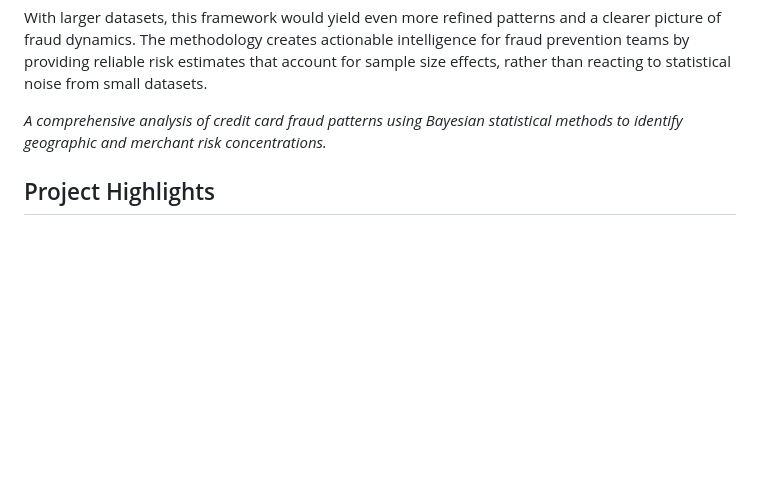
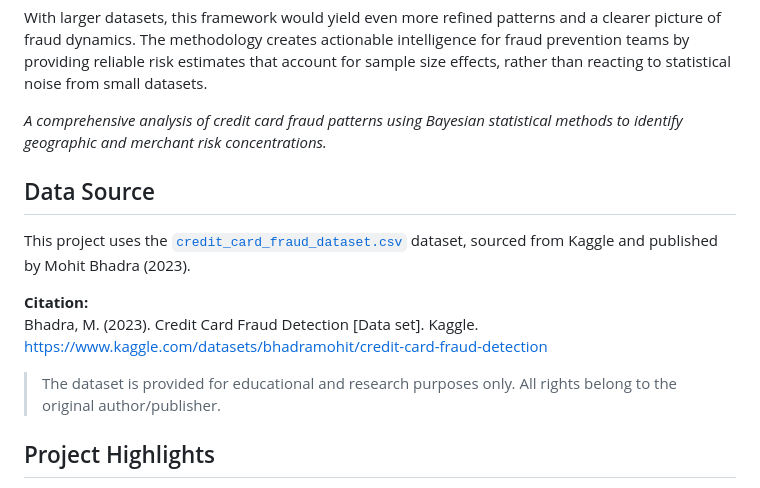
Before and after one commit to billmarmcswss/credit-card-fraud-analysis-rev1, a Markdown page: README.md, the part around the change. GitHub-like rendering; blank space fills up the shorter version.

```diff
--- a/README.md
+++ b/README.md
@@ -13,6 +13,16 @@ The methodology creates actionable intelligence for fraud prevention teams by pr
 account for sample size effects, rather than reacting to statistical noise from small datasets.
 
 *A comprehensive analysis of credit card fraud patterns using Bayesian statistical methods to identify geographic and merchant risk concentrations.*
+
+## Data Source
+
+This project uses the [`credit_card_fraud_dataset.csv`](https://www.kaggle.com/datasets/bhadramohit/credit-card-fraud-detection) dataset, sourced from Kaggle and published by Mohit Bhadra (2023).
+
+**Citation:**
+Bhadra, M. (2023). Credit Card Fraud Detection [Data set]. Kaggle. https://www.kaggle.com/datasets/bhadramohit/credit-card-fraud-detection
+
+> The dataset is provided for educational and research purposes only. All rights belong to the original author/publisher.
+
 
 ## Project Highlights
 - **Dataset:** 100,000+ credit card transactions (October 2023 – October 2024)
```
